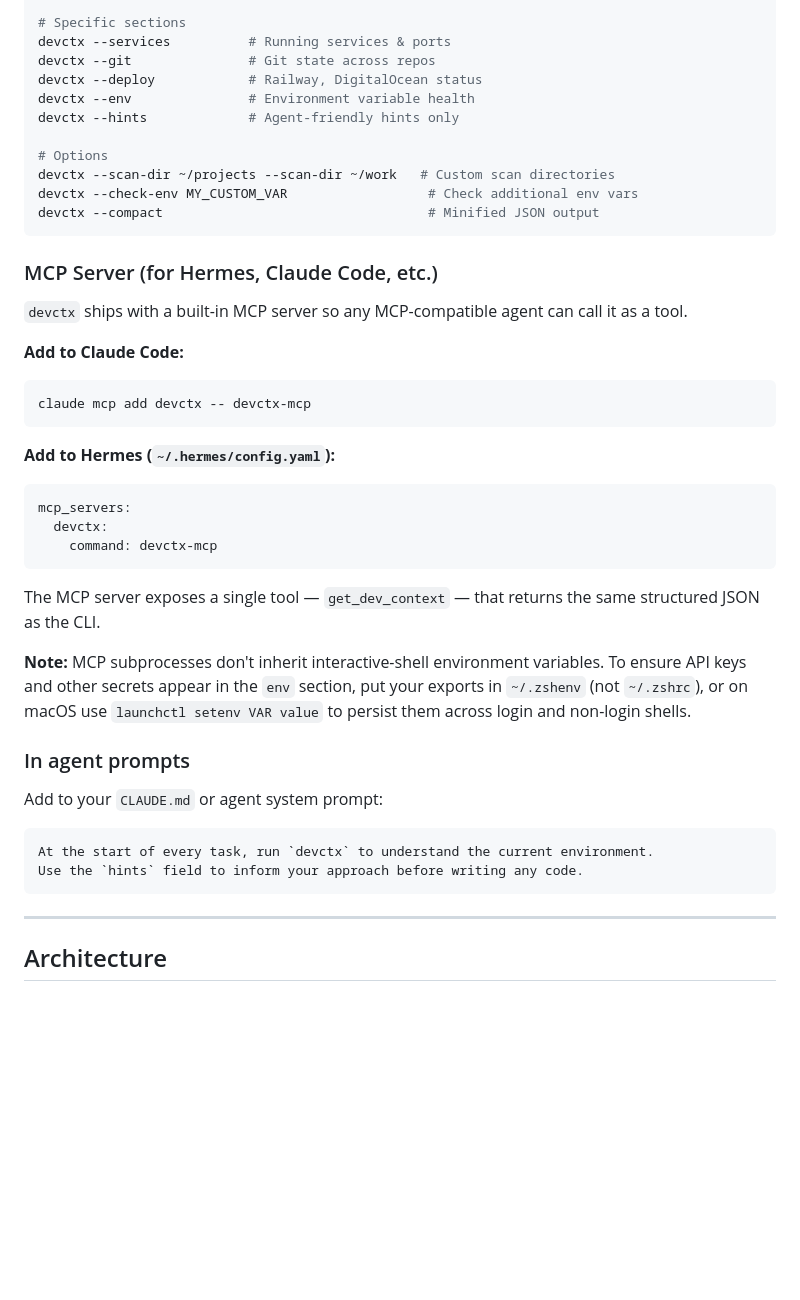
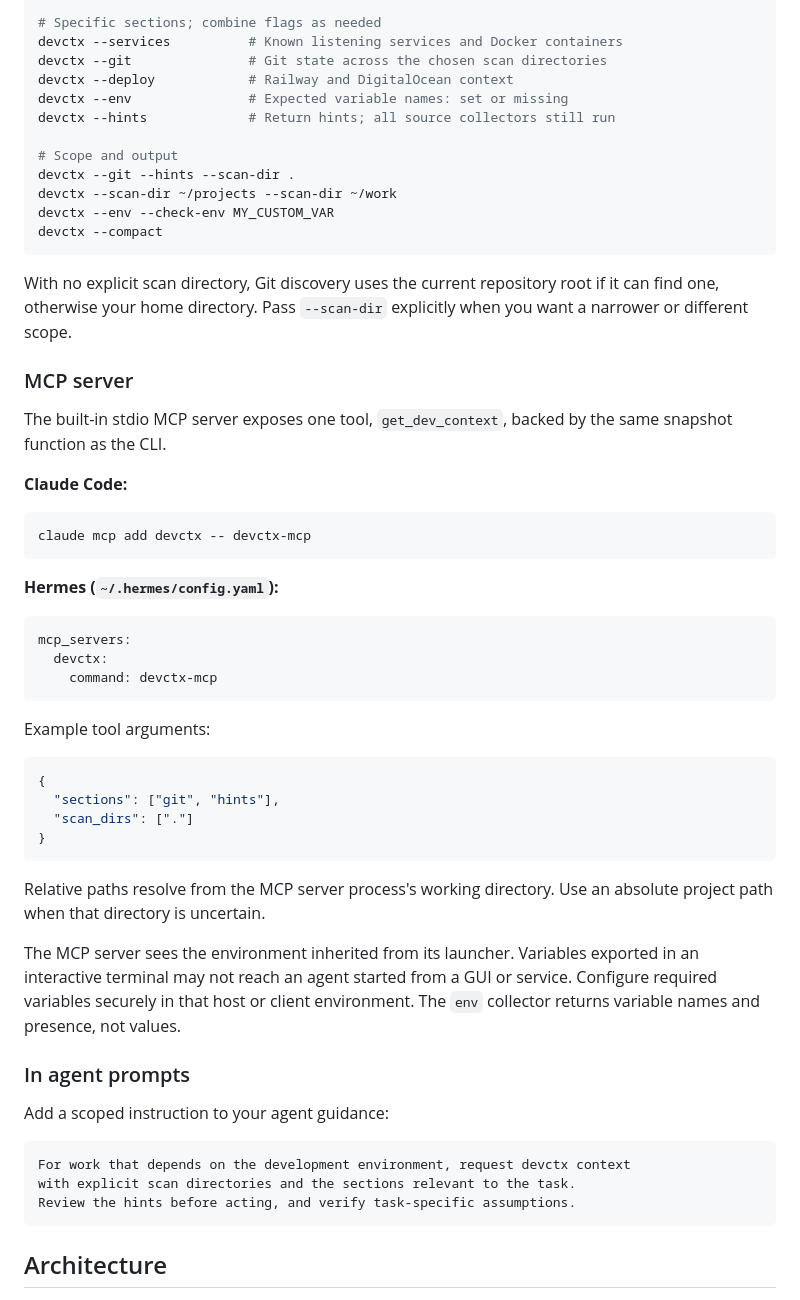
Before and after one commit to DevvGwardo/devctx, a Markdown page: README.md, the part around one of its changes. Drawn GitHub-style; blank space fills up the shorter version.

````diff
--- a/README.md
+++ b/README.md
@@ -86,29 +114,35 @@ pip install .
 devctx
 
-# Specific sections
-devctx --services          # Running services & ports
-devctx --git               # Git state across repos
-devctx --deploy            # Railway, DigitalOcean status
-devctx --env               # Environment variable health
-devctx --hints             # Agent-friendly hints only
+# Specific sections; combine flags as needed
+devctx --services          # Known listening services and Docker containers
+devctx --git               # Git state across the chosen scan directories
+devctx --deploy            # Railway and DigitalOcean context
+devctx --env               # Expected variable names: set or missing
+devctx --hints             # Return hints; all source collectors still run
 
-# Options
-devctx --scan-dir ~/projects --scan-dir ~/work   # Custom scan directories
-devctx --check-env MY_CUSTOM_VAR                  # Check additional env vars
-devctx --compact                                  # Minified JSON output
+# Scope and output
+devctx --git --hints --scan-dir .
+devctx --scan-dir ~/projects --scan-dir ~/work
+devctx --env --check-env MY_CUSTOM_VAR
+devctx --compact
 ```
 
-### MCP Server (for Hermes, Claude Code, etc.)
+With no explicit scan directory, Git discovery uses the current repository root
+if it can find one, otherwise your home directory. Pass `--scan-dir` explicitly
+when you want a narrower or different scope.
 
-`devctx` ships with a built-in MCP server so any MCP-compatible agent can call it as a tool.
+### MCP server
 
-**Add to Claude Code:**
+The built-in stdio MCP server exposes one tool, `get_dev_context`, backed by the
+same snapshot function as the CLI.
+
+**Claude Code:**
 
 ```bash
 claude mcp add devctx -- devctx-mcp
 ```
 
-**Add to Hermes (`~/.hermes/config.yaml`):**
+**Hermes (`~/.hermes/config.yaml`):**
 
 ```yaml
 mcp_servers:
@@ -116,20 +150,32 @@ mcp_servers:
     command: devctx-mcp
 ```
 
-The MCP server exposes a single tool — `get_dev_context` — that returns the same structured JSON as the CLI.
+Example tool arguments:
 
-**Note:** MCP subprocesses don't inherit interactive-shell environment variables. To ensure API keys and other secrets appear in the `env` section, put your exports in `~/.zshenv` (not `~/.zshrc`), or on macOS use `launchctl setenv VAR value` to persist them across login and non-login shells.
+```json
+{
+  "sections": ["git", "hints"],
+  "scan_dirs": ["."]
+}
+```
+
+Relative paths resolve from the MCP server process's working directory. Use an
+absolute project path when that directory is uncertain.
+
+The MCP server sees the environment inherited from its launcher. Variables
+exported in an interactive terminal may not reach an agent started from a GUI
+or service. Configure required variables securely in that host or client
+environment. The `env` collector returns variable names and presence, not values.
 
 ### In agent prompts
 
-Add to your `CLAUDE.md` or agent system prompt:
+Add a scoped instruction to your agent guidance:
 
+```text
+For work that depends on the development environment, request devctx context
+with explicit scan directories and the sections relevant to the task.
+Review the hints before acting, and verify task-specific assumptions.
 ```
-At the start of every task, run `devctx` to understand the current environment.
-Use the `hints` field to inform your approach before writing any code.
-```
-
----
 
 ## Architecture
 
````
Also changed, not shown: other parts of README.md (+106 -65 lines), docs/BRAND.md (added, +60 -0 lines), docs/devctx-banner.png, 7 other files.
